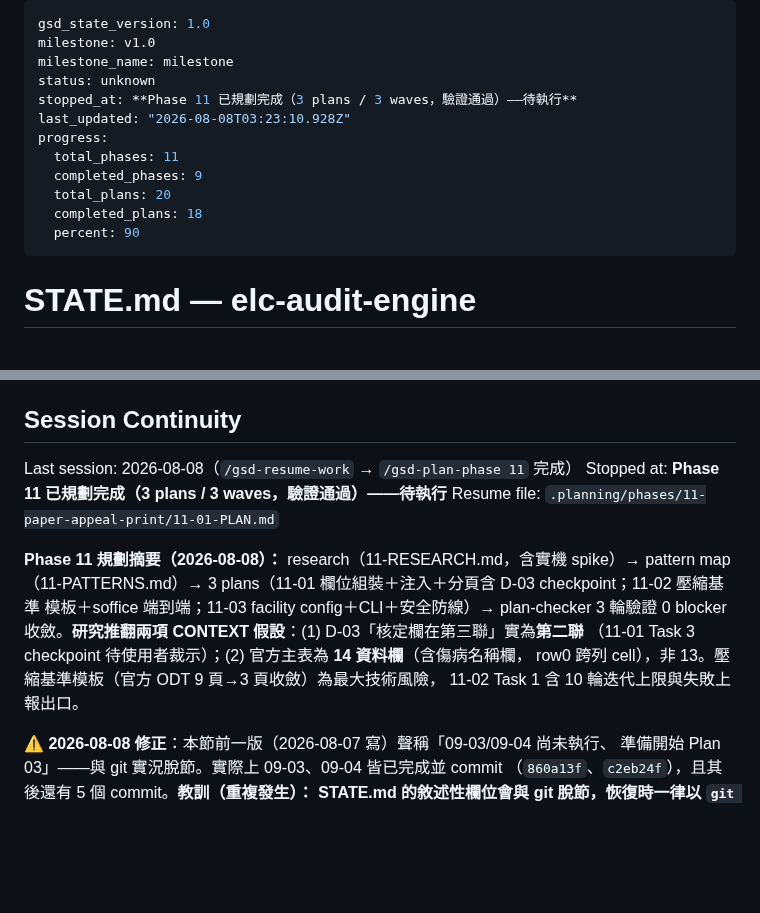
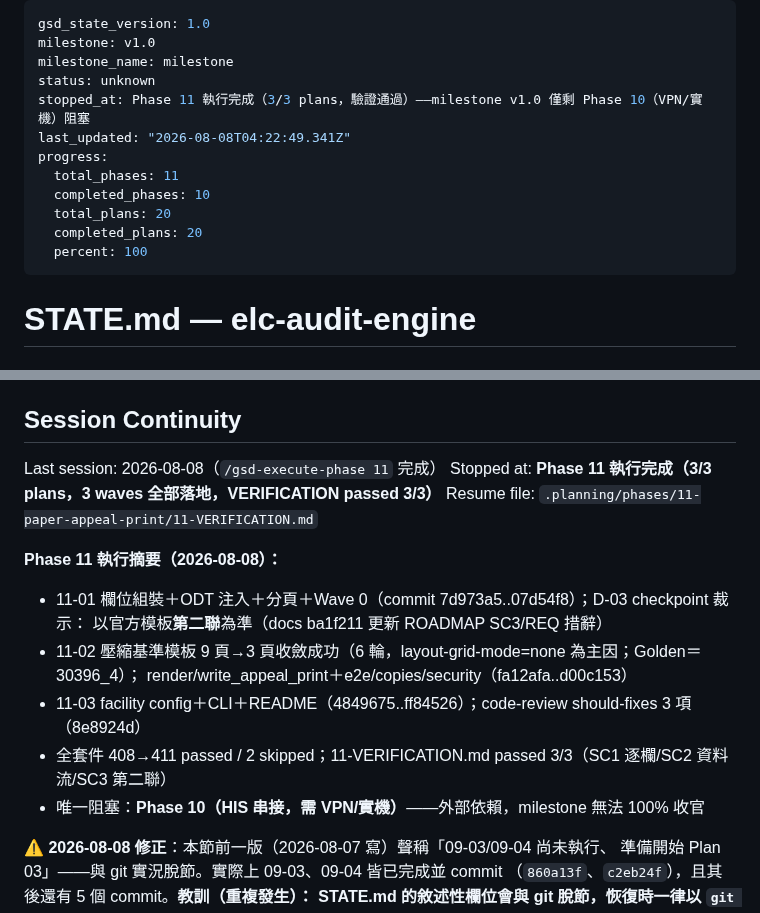
Before and after one commit to hsuyungfeng/Elcinsurrence, a Markdown page: .planning/STATE.md, 2 parts joined by grey strips. Rendered like a GitHub page; blank space fills up the shorter version.

Commit message:
docs(11): verification passed 3/3 — phase 11 complete

```diff
--- a/.planning/STATE.md
+++ b/.planning/STATE.md
@@ -3,14 +3,14 @@ gsd_state_version: 1.0
 milestone: v1.0
 milestone_name: milestone
 status: unknown
-stopped_at: **Phase 11 已規劃完成（3 plans / 3 waves，驗證通過）——待執行**
-last_updated: "2026-08-08T03:23:10.928Z"
+stopped_at: Phase 11 執行完成（3/3 plans，驗證通過）——milestone v1.0 僅剩 Phase 10（VPN/實機）阻塞
+last_updated: "2026-08-08T04:22:49.341Z"
 progress:
   total_phases: 11
-  completed_phases: 9
+  completed_phases: 10
   total_plans: 20
-  completed_plans: 18
-  percent: 90
+  completed_plans: 20
+  percent: 100
 ---
 
 # STATE.md — elc-audit-engine
@@ -69,17 +69,18 @@ None. Conflict detection found zero BLOCKER-severity issues and zero competing-v
 
 ## Session Continuity
 
-Last session: 2026-08-08（`/gsd-resume-work` → `/gsd-plan-phase 11` 完成）
-Stopped at: **Phase 11 已規劃完成（3 plans / 3 waves，驗證通過）——待執行**
-Resume file: `.planning/phases/11-paper-appeal-print/11-01-PLAN.md`
+Last session: 2026-08-08（`/gsd-execute-phase 11` 完成）
+Stopped at: **Phase 11 執行完成（3/3 plans，3 waves 全部落地，VERIFICATION passed 3/3）**
+Resume file: `.planning/phases/11-paper-appeal-print/11-VERIFICATION.md`
 
-**Phase 11 規劃摘要（2026-08-08）：** research（11-RESEARCH.md，含實機 spike）→ pattern map
-（11-PATTERNS.md）→ 3 plans（11-01 欄位組裝＋注入＋分頁含 D-03 checkpoint；11-02 壓縮基準
-模板＋soffice 端到端；11-03 facility config＋CLI＋安全防線）→ plan-checker 3 輪驗證
-0 blocker 收斂。**研究推翻兩項 CONTEXT 假設**：(1) D-03「核定欄在第三聯」實為**第二聯**
-（11-01 Task 3 checkpoint 待使用者裁示）；(2) 官方主表為 **14 資料欄**（含傷病名稱欄，
-row0 跨列 cell），非 13。壓縮基準模板（官方 ODT 9 頁→3 頁收斂）為最大技術風險，
-11-02 Task 1 含 10 輪迭代上限與失敗上報出口。
+**Phase 11 執行摘要（2026-08-08）：**
+- 11-01 欄位組裝＋ODT 注入＋分頁＋Wave 0（commit 7d973a5..07d54f8）；D-03 checkpoint 裁示：
+  以官方模板**第二聯**為準（docs ba1f211 更新 ROADMAP SC3/REQ 措辭）
+- 11-02 壓縮基準模板 9 頁→3 頁收斂成功（6 輪，layout-grid-mode=none 為主因；Golden＝30396_4）；
+  render/write_appeal_print＋e2e/copies/security（fa12afa..d00c153）
+- 11-03 facility config＋CLI＋README（4849675..ff84526）；code-review should-fixes 3 項（8e8924d）
+- 全套件 408→411 passed / 2 skipped；11-VERIFICATION.md passed 3/3（SC1 逐欄/SC2 資料流/SC3 第二聯）
+- 唯一阻塞：**Phase 10（HIS 串接，需 VPN/實機）**——外部依賴，milestone 無法 100% 收官
 
 **⚠️ 2026-08-08 修正**：本節前一版（2026-08-07 寫）聲稱「09-03/09-04 尚未執行、
 準備開始 Plan 03」——與 git 實況脫節。實際上 09-03、09-04 皆已完成並 commit
```
Also changed, not shown: 1 other file.
